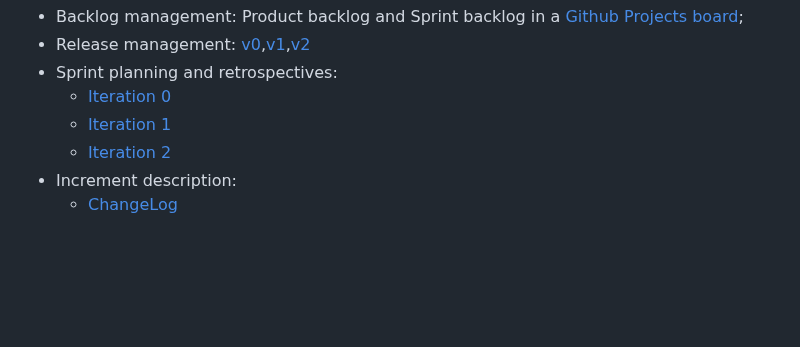
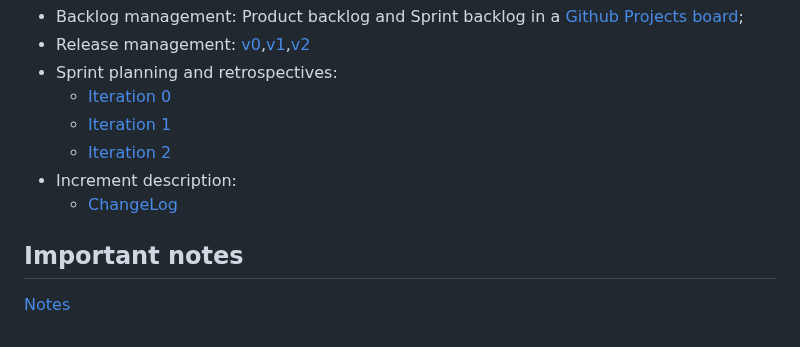
Before and after one commit to LTheGreatest/ESOF_Project-Green_go, a Markdown page: README.md, the part around the change. Rendered like a GitHub page; blank space fills up the shorter version.

```diff
--- a/README.md
+++ b/README.md
@@ -147,3 +147,6 @@ You can find below information and references related with the project managemen
   * [Iteration 2](docs/Iteration2.md)
 * Increment description:
   * [ChangeLog](docs/ChangeLog.md)
+
+## Important notes
+[Notes](docs/Notes.md)
```
